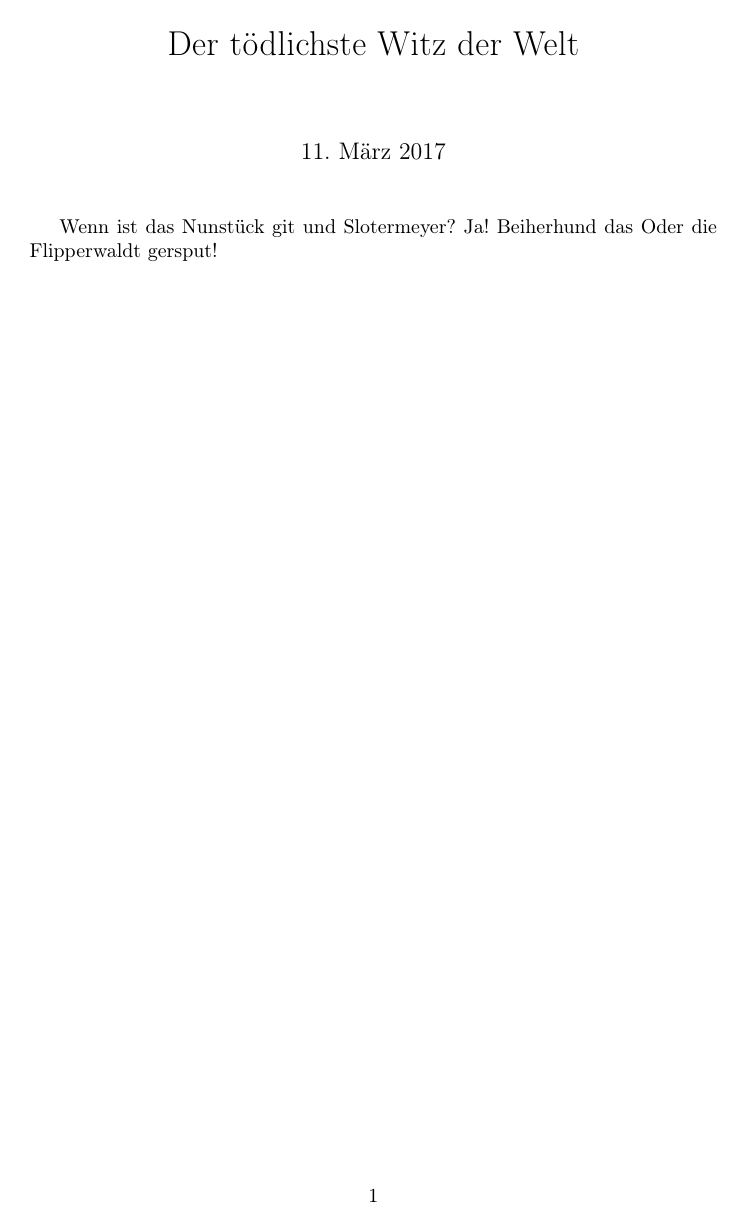
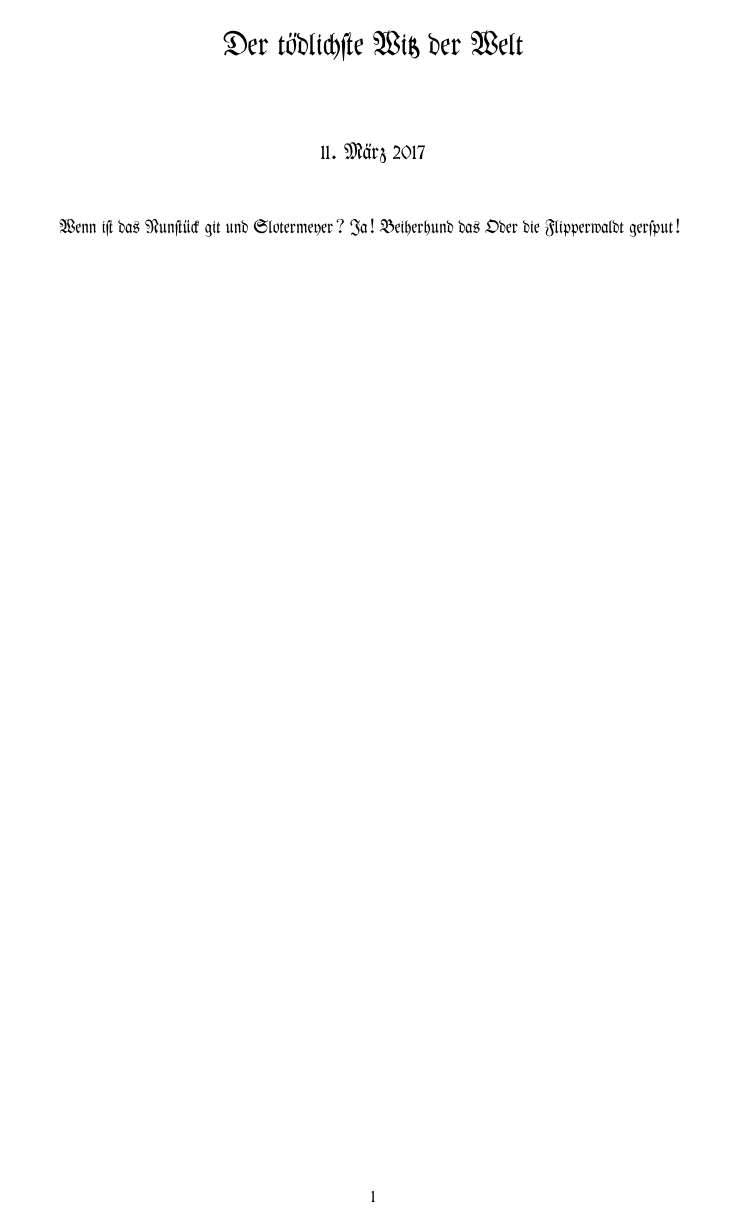
Before and after one commit to marbu/the-funniest-joke-in-the-world, a LaTeX document (joke.tex): the whole page. Compiled offline with pdfLaTeX.

Commit message:
use yfrak (blacklettert1 package) font by default

```diff
--- a/joke.tex
+++ b/joke.tex
@@ -4,6 +4,9 @@
 \usepackage[german]{babel}
 \usepackage[utf8]{inputenc}
 \usepackage[T1]{fontenc}
+
+% use yfrak font from blacklettert1 by default
+\renewcommand{\rmdefault}{yfrak}
 
 \title{Der tödlichste Witz der Welt}
 
```
